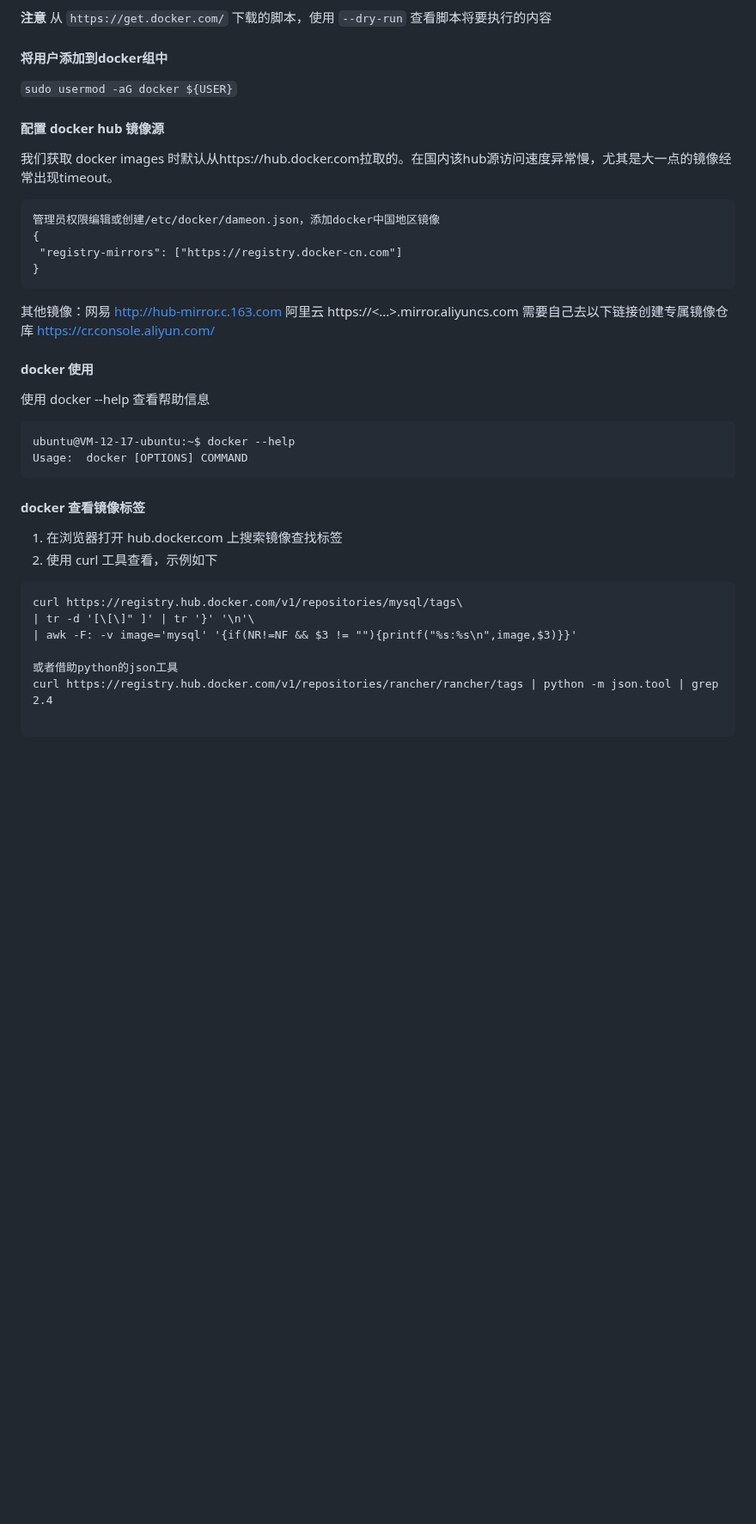
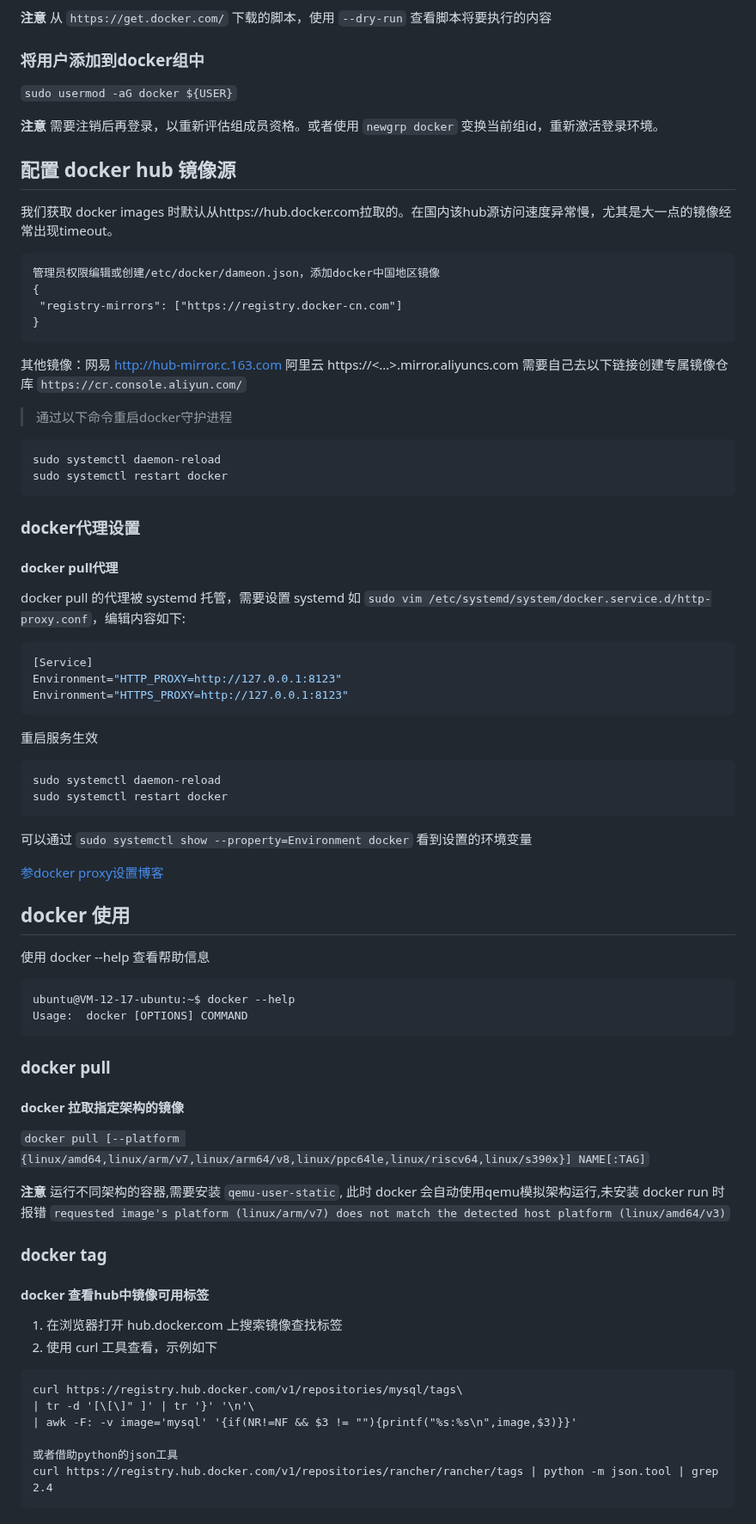
Before and after one commit to YZSH-HSZY/original-blog, a Markdown page: docker/docker_examples.md, the part around one of its changes. Shown at 86% size. Drawn GitHub-style; blank space fills up the shorter version.

````diff
--- a/docker/docker_examples.md
+++ b/docker/docker_examples.md
@@ -13,9 +15,11 @@ sudo sh test-docker.sh
 **注意** 从 `https://get.docker.com/` 下载的脚本，使用 `--dry-run` 查看脚本将要执行的内容
 
-#### 将用户添加到docker组中
+### 将用户添加到docker组中
 `sudo usermod -aG docker ${USER}`
 
-#### 配置 docker hub 镜像源
+**注意** 需要注销后再登录，以重新评估组成员资格。或者使用 `newgrp docker` 变换当前组id，重新激活登录环境。
+
+## 配置 docker hub 镜像源
 
 我们获取 docker images 时默认从https://hub.docker.com拉取的。在国内该hub源访问速度异常慢，尤其是大一点的镜像经常出现timeout。
 
@@ -27,10 +31,33 @@ sudo sh test-docker.sh
 ```
 
 其他镜像：网易 http://hub-mirror.c.163.com
-阿里云 https://<...>.mirror.aliyuncs.com 需要自己去以下链接创建专属镜像仓库
-https://cr.console.aliyun.com/
+阿里云 https://<...>.mirror.aliyuncs.com 需要自己去以下链接创建专属镜像仓库 `https://cr.console.aliyun.com/`
 
-#### docker 使用
+> 通过以下命令重启docker守护进程
+```sh
+sudo systemctl daemon-reload
+sudo systemctl restart docker
+```
+
+### docker代理设置
+
+#### docker pull代理
+docker pull 的代理被 systemd 托管，需要设置 systemd 如 `sudo vim /etc/systemd/system/docker.service.d/http-proxy.conf`，编辑内容如下:
+```yml
+[Service]
+Environment="HTTP_PROXY=http://127.0.0.1:8123"
+Environment="HTTPS_PROXY=http://127.0.0.1:8123"
+```
+重启服务生效
+```sh
+sudo systemctl daemon-reload
+sudo systemctl restart docker
+```
+可以通过 `sudo systemctl show --property=Environment docker` 看到设置的环境变量
+
+[参docker proxy设置博客](https://www.cnblogs.com/Chary/p/18502958)
+
+## docker 使用
 
 使用 docker --help 查看帮助信息
 
@@ -38,8 +65,16 @@ https://cr.console.aliyun.com/
 ubuntu@VM-12-17-ubuntu:~$ docker --help
 Usage:  docker [OPTIONS] COMMAND
 ```
+### docker pull
 
-#### docker 查看镜像标签
+#### docker 拉取指定架构的镜像
+`docker pull [--platform {linux/amd64,linux/arm/v7,linux/arm64/v8,linux/ppc64le,linux/riscv64,linux/s390x}] NAME[:TAG]`
+
+**注意** 运行不同架构的容器,需要安装 `qemu-user-static`, 此时 docker 会自动使用qemu模拟架构运行,未安装 docker run 时报错 `requested image's platform (linux/arm/v7) does not match the detected host platform (linux/amd64/v3)`
+
+### docker tag
+
+#### docker 查看hub中镜像可用标签
 
 1. 在浏览器打开 hub.docker.com 上搜索镜像查找标签
 2. 使用 curl 工具查看，示例如下
@@ -51,6 +86,5 @@ curl https://registry.hub.docker.com/v1/repositories/mysql/tags\
 
 或者借助python的json工具
 curl https://registry.hub.docker.com/v1/repositories/rancher/rancher/tags | python -m json.tool | grep 2.4
-
 ```
 
````
Also changed, not shown: other parts of docker/docker_examples.md (+27 -8 lines), docker/docker_file_help.md (+18 -22 lines).
